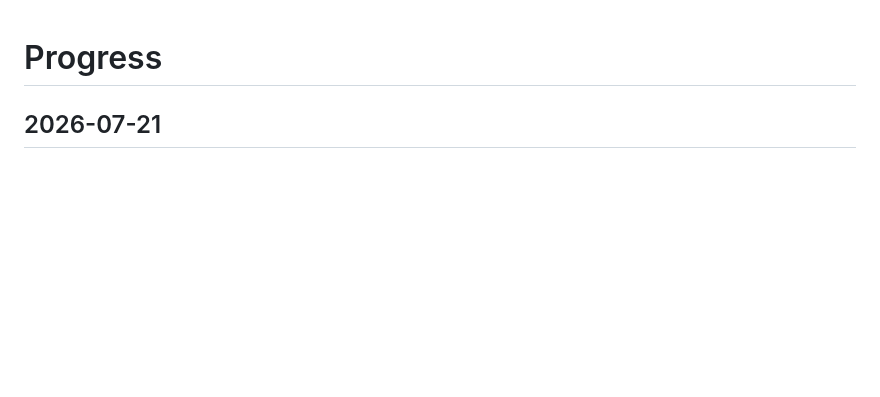
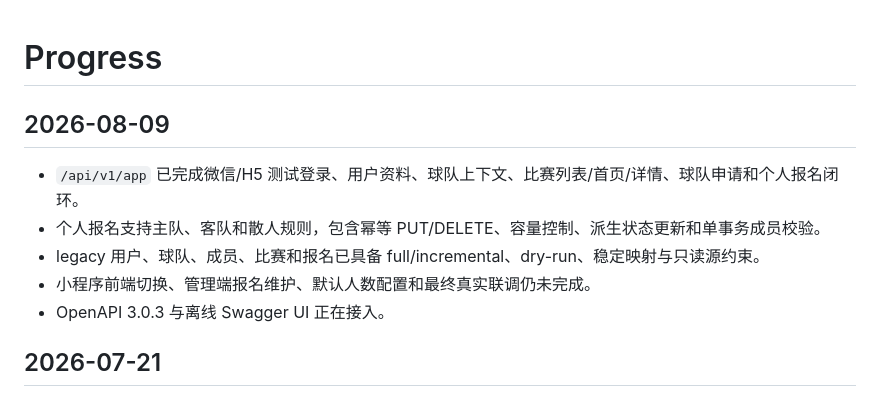
Before and after one commit to oryjk/registration_system, a Markdown page: registration_system_go/progress.md, the part around the change. Drawn GitHub-style; blank space fills up the shorter version.

Commit message:
docs(go): reconcile mini backend progress

```diff
--- a/registration_system_go/progress.md
+++ b/registration_system_go/progress.md
@@ -1,4 +1,12 @@
 # Progress
+
+## 2026-08-09
+
+- `/api/v1/app` 已完成微信/H5 测试登录、用户资料、球队上下文、比赛列表/首页/详情、球队申请和个人报名闭环。
+- 个人报名支持主队、客队和散人规则，包含幂等 PUT/DELETE、容量控制、派生状态更新和单事务成员校验。
+- legacy 用户、球队、成员、比赛和报名已具备 full/incremental、dry-run、稳定映射与只读源约束。
+- 小程序前端切换、管理端报名维护、默认人数配置和最终真实联调仍未完成。
+- OpenAPI 3.0.3 与离线 Swagger UI 正在接入。
 
 ## 2026-07-21
 
```
Also changed, not shown: registration_system_go/task_plan.md (+3 -3 lines).
